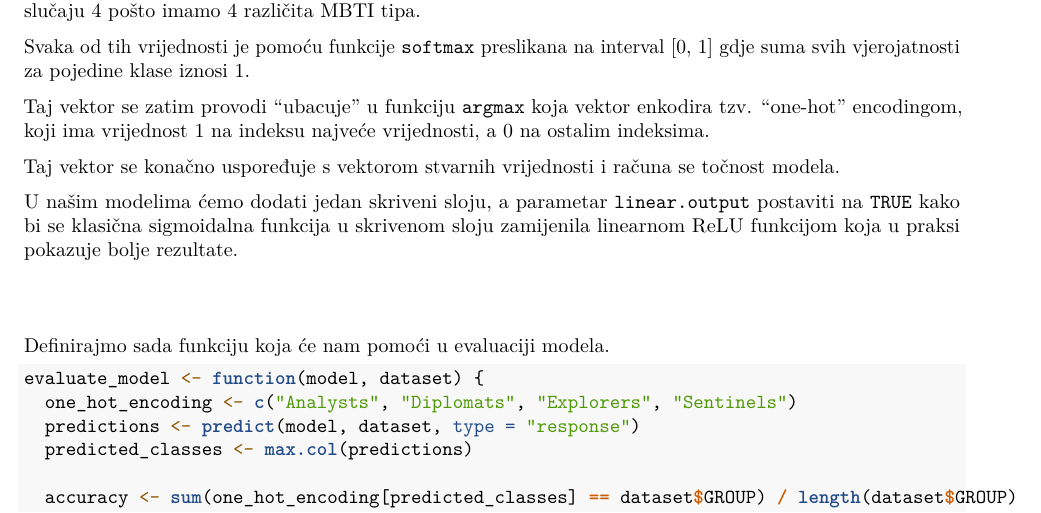
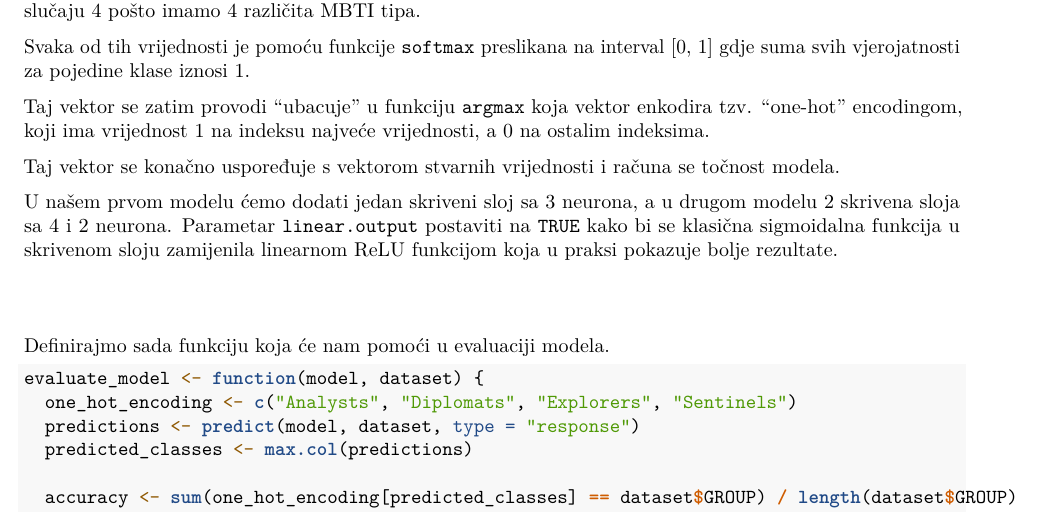
Before and after one commit to SAP-16personalities/project, an R Markdown document (Rmd/MBTI.Rmd): part of page 29 of 32, cut so that both start at the same text. Rendered offline with R 4.5, knitr and Pandoc, then LaTeX, with nearby package versions; some code elsewhere in the file could not run offline.

Commit message:
changed descriptions

```diff
--- a/Rmd/MBTI.Rmd
+++ b/Rmd/MBTI.Rmd
@@ -890,7 +890,7 @@ Taj vektor se zatim provodi "ubacuje" u funkciju `argmax` koja vektor enkodira t
 
 Taj vektor se konačno uspoređuje s vektorom stvarnih vrijednosti i računa se točnost modela.
 
-U našim modelima ćemo dodati jedan skriveni sloju, a parametar `linear.output` postaviti na `TRUE` kako bi se klasična sigmoidalna funkcija u skrivenom sloju zamijenila linearnom ReLU funkcijom koja u praksi pokazuje bolje rezultate.
+U našem prvom modelu ćemo dodati jedan skriveni sloj sa 3 neurona, a u drugom modelu 2 skrivena sloja sa 4 i 2 neurona. Parametar `linear.output` postaviti na `TRUE` kako bi se klasična sigmoidalna funkcija u skrivenom sloju zamijenila linearnom ReLU funkcijom koja u praksi pokazuje bolje rezultate.
 \
 \
 \
```
